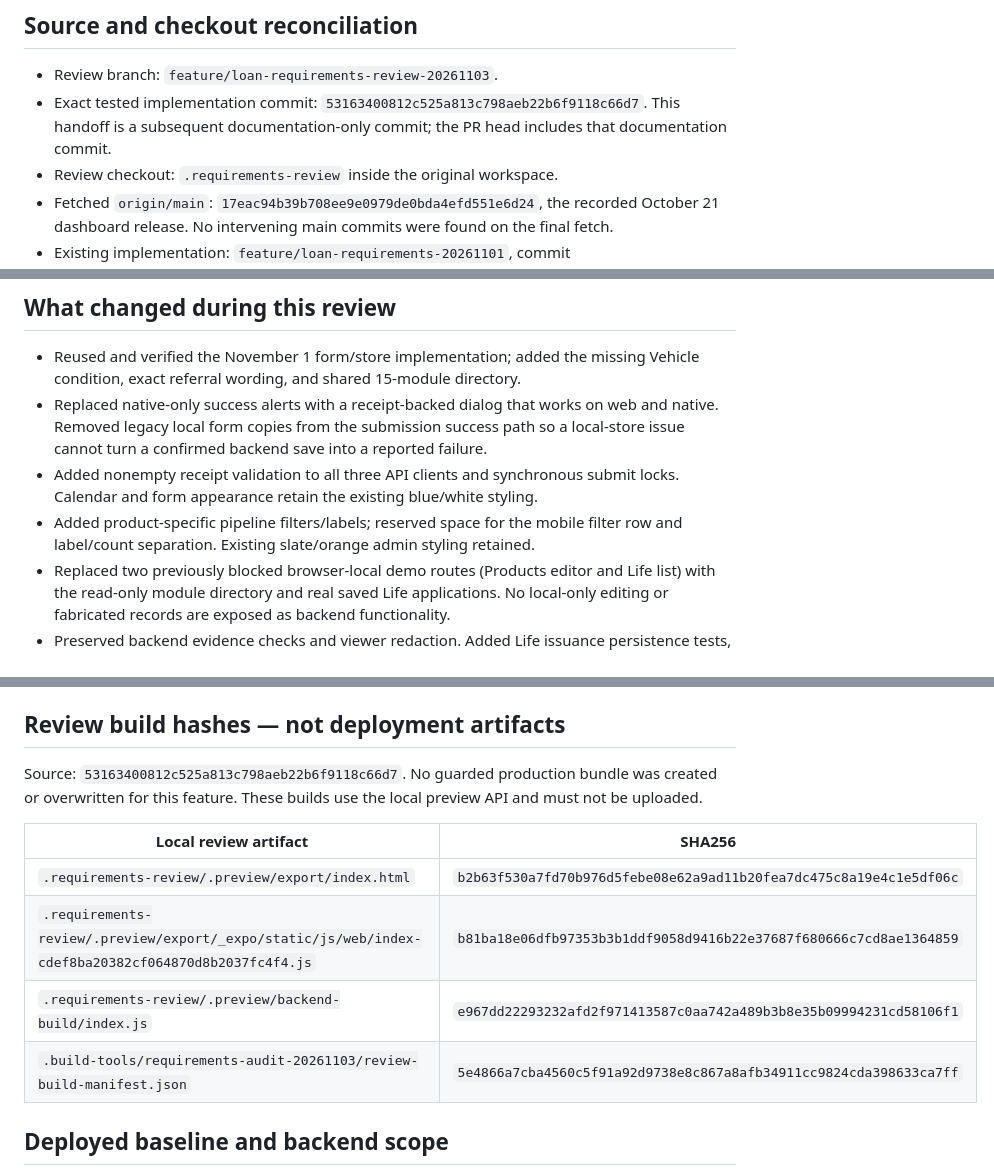
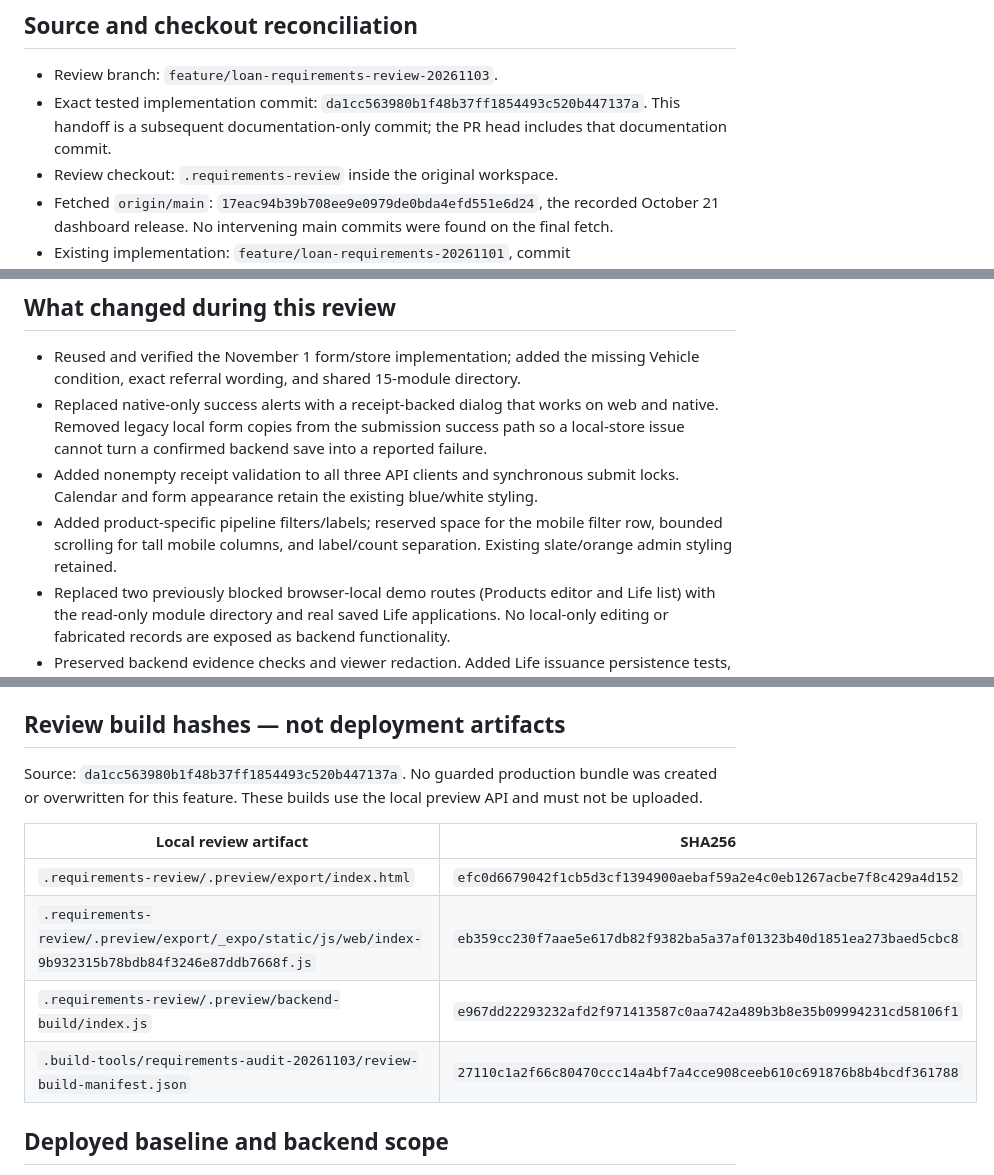
Before and after one commit to vibecoding2024-bot/paisa-mart, a Markdown page: HANDOFF.md, 3 parts joined by grey strips. Drawn GitHub-style.

Commit message:
Record final mobile verification and review hashes

```diff
--- a/HANDOFF.md
+++ b/HANDOFF.md
@@ -5,7 +5,7 @@ Updated November 4, 2026 (user timezone Asia/Calcutta). **Draft review candidate
 ## Source and checkout reconciliation
 
 - Review branch: `feature/loan-requirements-review-20261103`.
-- Exact tested implementation commit: `53163400812c525a813c798aeb22b6f9118c66d7`. This handoff is a subsequent documentation-only commit; the PR head includes that documentation commit.
+- Exact tested implementation commit: `da1cc563980b1f48b37ff1854493c520b447137a`. This handoff is a subsequent documentation-only commit; the PR head includes that documentation commit.
 - Review checkout: `.requirements-review` inside the original workspace.
 - Fetched `origin/main`: `17eac94b39b708ee9e0979de0bda4efd551e6d24`, the recorded October 21 dashboard release. No intervening main commits were found on the final fetch.
 - Existing implementation: `feature/loan-requirements-20261101`, commit `110bda741f3df72e9c59e3b755605a2852b64165`, in sibling checkout `../paisa-mart-requirements-20261101`. It was clean and one commit ahead of current main. The review branch continues that commit; its implementation was not recreated.
@@ -61,7 +61,7 @@ The five partial source integrations above are genuine remaining gaps, not passi
 - Reused and verified the November 1 form/store implementation; added the missing Vehicle condition, exact referral wording, and shared 15-module directory.
 - Replaced native-only success alerts with a receipt-backed dialog that works on web and native. Removed legacy local form copies from the submission success path so a local-store issue cannot turn a confirmed backend save into a reported failure.
 - Added nonempty receipt validation to all three API clients and synchronous submit locks. Calendar and form appearance retain the existing blue/white styling.
-- Added product-specific pipeline filters/labels; reserved space for the mobile filter row and label/count separation. Existing slate/orange admin styling retained.
+- Added product-specific pipeline filters/labels; reserved space for the mobile filter row, bounded scrolling for tall mobile columns, and label/count separation. Existing slate/orange admin styling retained.
 - Replaced two previously blocked browser-local demo routes (Products editor and Life list) with the read-only module directory and real saved Life applications. No local-only editing or fabricated records are exposed as backend functionality.
 - Preserved backend evidence checks and viewer redaction. Added Life issuance persistence tests, condition validation/persistence tests, receipt failure tests and payout guard tests.
 - Disabled the old potential-commission helper and direct incentive/payout mutations as well as customer withdrawal. Existing customer earnings sample figures remain explicitly labelled preview; they are not a live balance or newly calculated entitlement. Backend finance remains unavailable with no payout-write route.
@@ -98,14 +98,14 @@ Evidence directory (original workspace): `.build-tools/requirements-audit-202611
 
 ## Review build hashes — not deployment artifacts
 
-Source: `53163400812c525a813c798aeb22b6f9118c66d7`. No guarded production bundle was created or overwritten for this feature. These builds use the local preview API and must not be uploaded.
+Source: `da1cc563980b1f48b37ff1854493c520b447137a`. No guarded production bundle was created or overwritten for this feature. These builds use the local preview API and must not be uploaded.
 
 | Local review artifact | SHA256 |
 |---|---|
-| `.requirements-review/.preview/export/index.html` | `b2b63f530a7fd70b976d5febe08e62a9ad11b20fea7dc475c8a19e4c1e5df06c` |
-| `.requirements-review/.preview/export/_expo/static/js/web/index-cdef8ba20382cf064870d8b2037fc4f4.js` | `b81ba18e06dfb97353b3b1ddf9058d9416b22e37687f680666c7cd8ae1364859` |
+| `.requirements-review/.preview/export/index.html` | `efc0d6679042f1cb5d3cf1394900aebaf59a2e4c0eb1267acbe7f8c429a4d152` |
+| `.requirements-review/.preview/export/_expo/static/js/web/index-9b932315b78bdb84f3246e87ddb7668f.js` | `eb359cc230f7aae5e617db82f9382ba5a37af01323b40d1851ea273baed5cbc8` |
 | `.requirements-review/.preview/backend-build/index.js` | `e967dd22293232afd2f971413587c0aa742a489b3b8e35b09994231cd58106f1` |
-| `.build-tools/requirements-audit-20261103/review-build-manifest.json` | `5e4866a7cba4560c5f91a92d9738e8c867a8afb34911cc9824cda398633ca7ff` |
+| `.build-tools/requirements-audit-20261103/review-build-manifest.json` | `27110c1a2f66c80470ccc14a4bf7a4cce908ceeb610c691876b8b4bcdf361788` |
 
 ## Deployed baseline and backend scope
 
```
Also changed, not shown: other parts of HANDOFF.md (+1 -1 lines).
